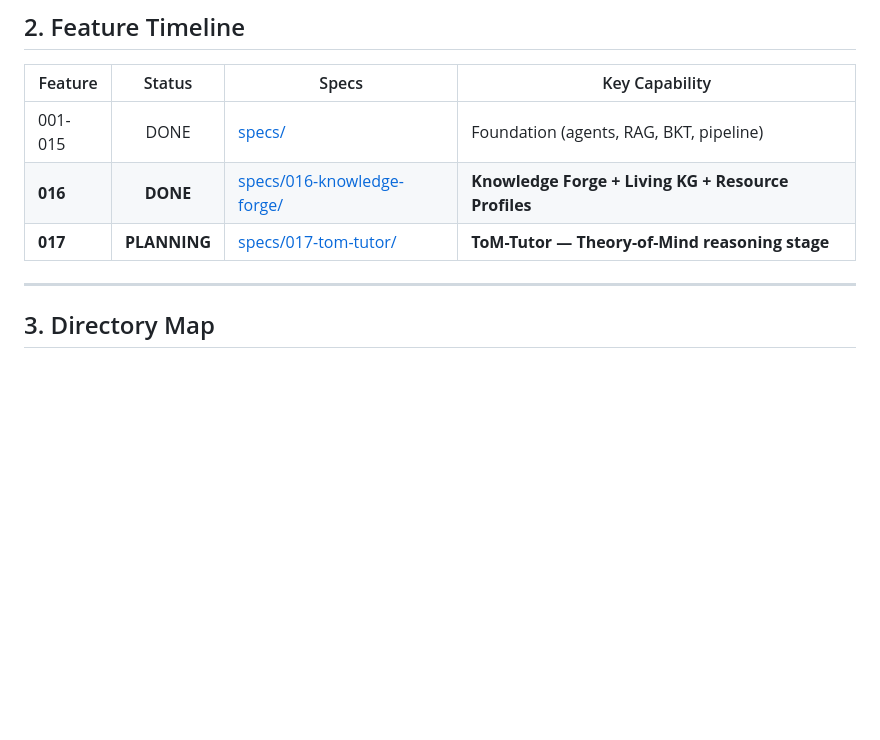
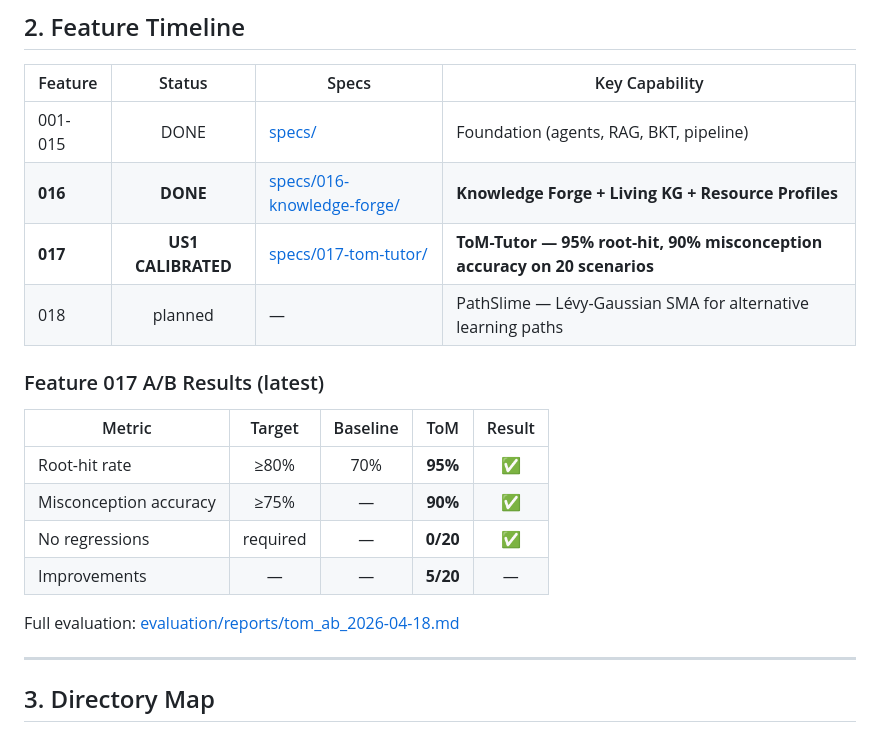
Before and after one commit to Siesher/MIST, a Markdown page: docs/ARCHITECTURE.md, the part around the change. Drawn GitHub-style; blank space fills up the shorter version.

Commit message:
docs(arch): update feature timeline with 017 A/B results (95% / 90%)

```diff
--- a/docs/ARCHITECTURE.md
+++ b/docs/ARCHITECTURE.md
@@ -31,7 +31,19 @@ codebase. Use it to orient yourself quickly when returning to the project.
 |---------|:------:|-------|----------------|
 | 001-015 | DONE | [specs/](../specs/) | Foundation (agents, RAG, BKT, pipeline) |
 | **016** | **DONE** | [specs/016-knowledge-forge/](../specs/016-knowledge-forge/) | **Knowledge Forge + Living KG + Resource Profiles** |
-| **017** | **PLANNING** | [specs/017-tom-tutor/](../specs/017-tom-tutor/) | **ToM-Tutor — Theory-of-Mind reasoning stage** |
+| **017** | **US1 CALIBRATED** | [specs/017-tom-tutor/](../specs/017-tom-tutor/) | **ToM-Tutor — 95% root-hit, 90% misconception accuracy on 20 scenarios** |
+| 018 | planned | — | PathSlime — Lévy-Gaussian SMA for alternative learning paths |
+
+### Feature 017 A/B Results (latest)
+
+| Metric | Target | Baseline | ToM | Result |
+|--------|:------:|:--------:|:---:|:------:|
+| Root-hit rate | ≥80% | 70% | **95%** | ✅ |
+| Misconception accuracy | ≥75% | — | **90%** | ✅ |
+| No regressions | required | — | **0/20** | ✅ |
+| Improvements | — | — | **5/20** | — |
+
+Full evaluation: [evaluation/reports/tom_ab_2026-04-18.md](../evaluation/reports/tom_ab_2026-04-18.md)
 
 ---
 
```
